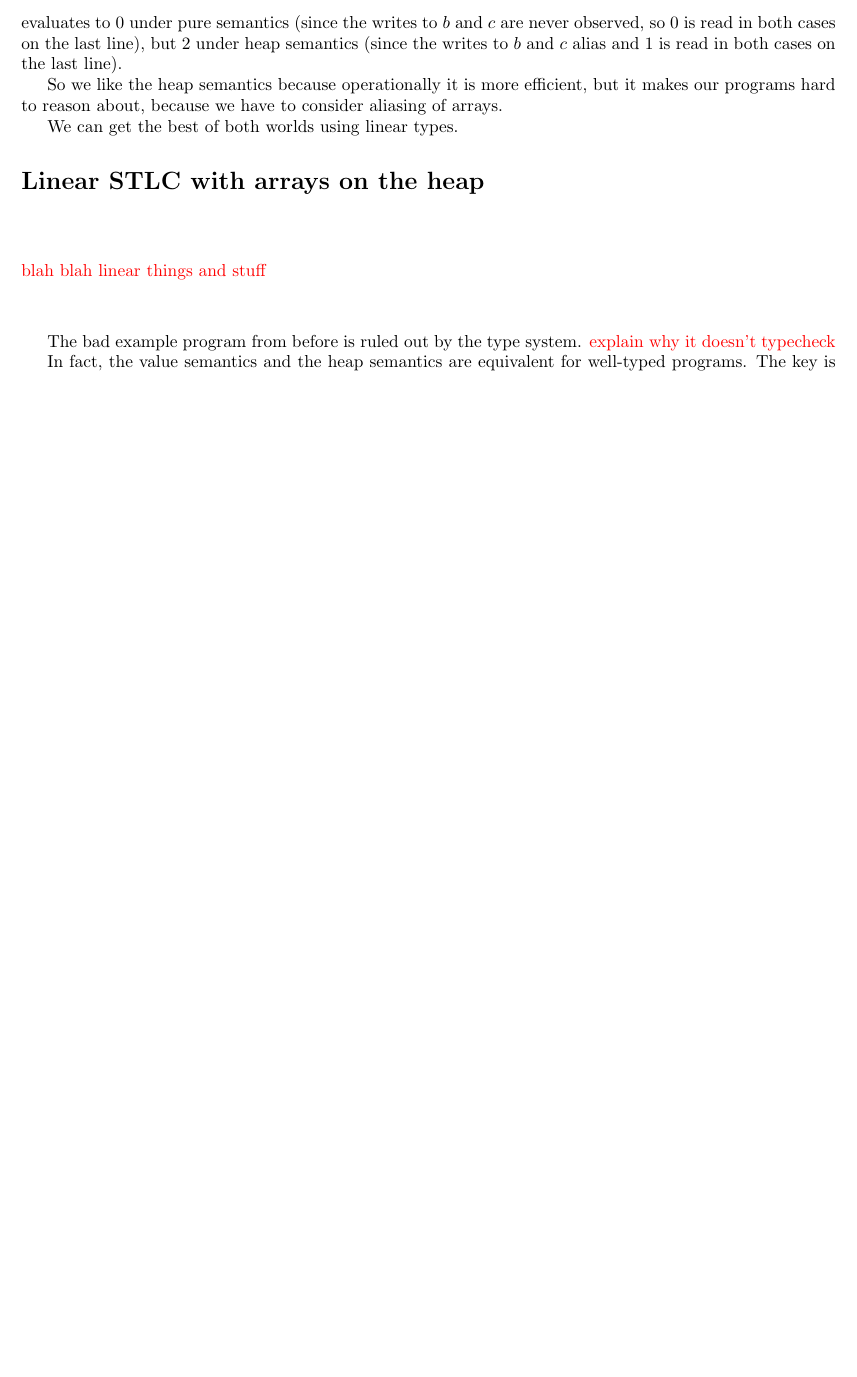
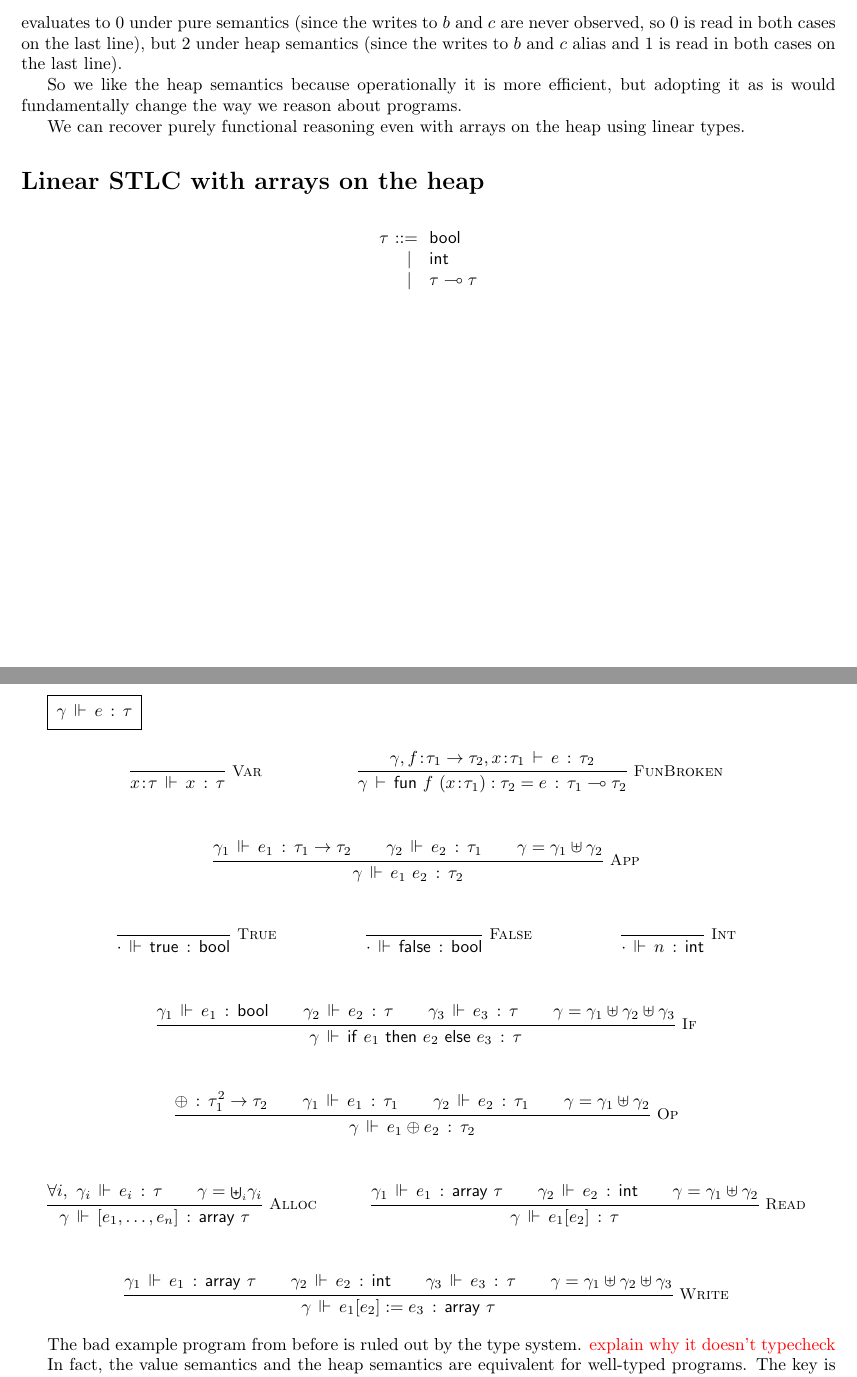
Before and after one commit to wilcoxjay/linear-stlc-handout, a LaTeX document (handout.tex): part of page 3 of 3 before the commit and two parts of pages 3 and 4 of 4 after it, the two joined at a grey line, cut so that both start at the same text, the shorter picture padded with empty space. Compiled offline with pdfLaTeX.

Commit message:
linear type rules

```diff
--- a/handout.tex
+++ b/handout.tex
@@ -25,6 +25,7 @@
 \newcommand{\bool}{\ensuremath{\kw{bool}}}
 \newcommand{\tyint}{\ensuremath{\kw{int}}}
 \newcommand{\tyarray}{\ensuremath{\kw{array}}}
+\newcommand{\linto}{\ensuremath{\multimap}}
 
 \newcommand{\true}{\ensuremath{\kw{true}}}
 \newcommand{\false}{\ensuremath{\kw{false}}}
@@ -41,6 +42,7 @@
 \newcommand{\fix}[5]{\fun\ #1\ (#2\Colon#3):#4 = #5}
 
 \newcommand{\hastype}[3]{\ensuremath{#1\mathrel{\,\vdash\,}#2 \COLON #3}}
+\newcommand{\haslintype}[3]{\ensuremath{#1\mathrel{\,\Vdash\,}#2 \COLON #3}}
 
 \newcommand{\step}[2]{\ensuremath{#1~\longrightarrow~#2}}
 
@@ -374,16 +376,102 @@ are never observed, so 0 is read in both cases on the last line), but
 read in both cases on the last line).
 
 So we like the heap semantics because operationally it is more
-efficient, but it makes our programs hard to reason about, because we
-have to consider aliasing of arrays.
+efficient, but adopting it as is would fundamentally change the way
+we reason about programs.
 
-We can get the best of both worlds using linear types.
+We can recover purely functional reasoning even with arrays on the
+heap using linear types.
 
 \section*{Linear STLC with arrays on the heap}
 
-\vspace{1cm}
-\todo{blah blah linear things and stuff}
-\vspace{1cm}
+{
+\noindent
+\hskip 1cm plus 1fill minus 0pt
+\[
+\begin{array}{r@{~}c@{~~}l}
+  \tau \bnfeq
+       %\unit\\
+       %\bnfalt
+       \bool\\
+       \bnfalt \tyint\\
+       \bnfalt \tau\linto\tau\\\\
+\end{array}
+\]
+}
+
+{
+\def\MathparLineskip {\lineskiplimit=1.2em\lineskip=2.5em plus 0.2em}
+
+{
+\setlength{\fboxsep}{5pt}
+\fbox{\haslintype{\gamma}{e}{\tau}}
+}
+\begin{mathpar}
+  \inferrule*[right=Var]
+    { }
+    {\haslintype{x\Colon\tau}{x}{\tau}}
+  \and
+  \inferrule*[right=FunBroken]
+    {\hastype{\gamma,f\Colon\tau_1\to\tau_2,x\Colon\tau_1}{e}{\tau_2}}
+    {\hastype{\gamma}{\fix{f}{x}{\tau_1}{\tau_2}{e}}{\tau_1\linto\tau_2}}
+  \and
+  \inferrule*[right=App]
+    {\haslintype{\gamma_1}{e_1}{\tau_1\to\tau_2} \and
+     \haslintype{\gamma_2}{e_2}{\tau_1} \and
+     \gamma = \gamma_1\uplus  \gamma_2
+     }
+    {\haslintype{\gamma}{e_1\ e_2}{\tau_2}}
+  \\
+  \inferrule*[right=True]
+    { }
+    {\haslintype{\cdot}{\true}{\bool}}
+  \and
+  \inferrule*[right=False]
+    { }
+    {\haslintype{\cdot}{\false}{\bool}}
+  \and
+  \inferrule*[right=Int]
+    { }
+    {\haslintype{\cdot}{n}{\tyint}}
+  \and
+  \inferrule*[right=If]
+    {\haslintype{\gamma_1}{e_1}{\bool}\and
+     \haslintype{\gamma_2}{e_2}{\tau}\and
+     \haslintype{\gamma_3}{e_3}{\tau}\and
+     \gamma = \gamma_1 \uplus \gamma_2 \uplus \gamma_3}
+    {\haslintype{\gamma}{\IF{e_1}{e_2}{e_3}}{\tau}}
+  \and
+  \inferrule*[right=Op]
+    {\oplus\COLON \tau_1^2 \to \tau_2 \and
+     \haslintype{\gamma_1}{e_1}{\tau_1} \and
+     \haslintype{\gamma_2}{e_2}{\tau_1} \and
+     \gamma = \gamma_1 \uplus \gamma_2
+    }
+    {\haslintype{\gamma}{e_1\oplus e_2}{\tau_2}}
+  \and
+  \inferrule*[right=Alloc]
+    {\forall i,~\haslintype{\gamma_i}{e_i}{\tau} \and
+     \gamma = {\scriptstyle\biguplus_i} \gamma_i
+    }
+    {\haslintype{\gamma}{[e_1,\dots,e_n]}{\tyarray\ \tau}}
+  \and
+  \inferrule*[right=Read]
+    {\haslintype{\gamma_1}{e_1}{\tyarray\ \tau} \and
+     \haslintype{\gamma_2}{e_2}{\tyint} \and
+     \gamma = \gamma_1\uplus \gamma_2
+    }
+    {\haslintype{\gamma}{e_1[e_2]}{\tau}}
+  \and
+  \inferrule*[right=Write]
+    {\haslintype{\gamma_1}{e_1}{\tyarray\ \tau} \and
+     \haslintype{\gamma_2}{e_2}{\tyint} \and
+     \haslintype{\gamma_3}{e_3}{\tau} \and
+     \gamma = \gamma_1 \uplus \gamma_2 \uplus \gamma_3
+    }
+    {\haslintype{\gamma}{e_1[e_2] := e_3}{\tyarray\ \tau}}
+
+\end{mathpar}
+}
 
 The bad example program from before is ruled out by the type
 system. \todo{explain why it doesn't typecheck}
```
